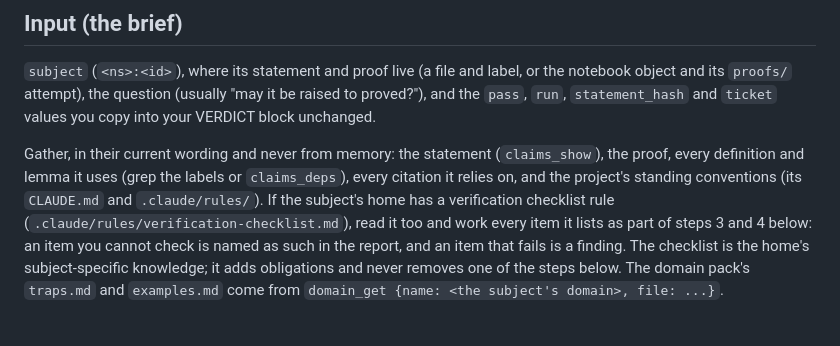
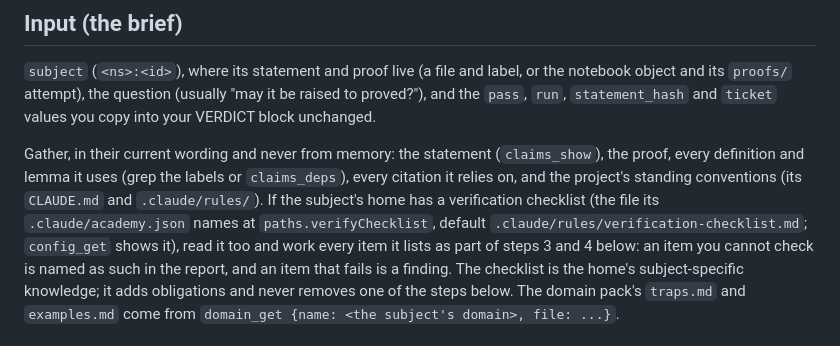
Before and after one commit to Roeyzemmel/academy, a Markdown page: expert/agents/rigor-reviewer.md, the part around the change. Rendered like a GitHub page.

Commit message:
rigor review and settle: the verification checklist is the home's paths.verifyChecklist
Co-Authored-By: Claude Opus 5.5 <noreply@anthropic.com>
Claude-Session: https://claude.ai/code/session_01BHkWdwufywTtqnVjHZhV6u

```diff
--- a/expert/agents/rigor-reviewer.md
+++ b/expert/agents/rigor-reviewer.md
@@ -36,7 +36,8 @@ Gather, in their current wording and never from memory: the statement
 (`claims_show`), the proof, every definition and lemma it uses (grep the labels or
 `claims_deps`), every citation it relies on, and the project's standing conventions
 (its `CLAUDE.md` and `.claude/rules/`). If the subject's home has a verification
-checklist rule (`.claude/rules/verification-checklist.md`), read it too and work every
+checklist (the file its `.claude/academy.json` names at `paths.verifyChecklist`, default
+`.claude/rules/verification-checklist.md`; `config_get` shows it), read it too and work every
 item it lists as part of steps 3 and 4 below: an item you cannot check is named as such in
 the report, and an item that fails is a finding. The checklist is the home's
 subject-specific knowledge; it adds obligations and never removes one of the steps below. The domain pack's `traps.md` and
```
Also changed, not shown: 1 other file.
